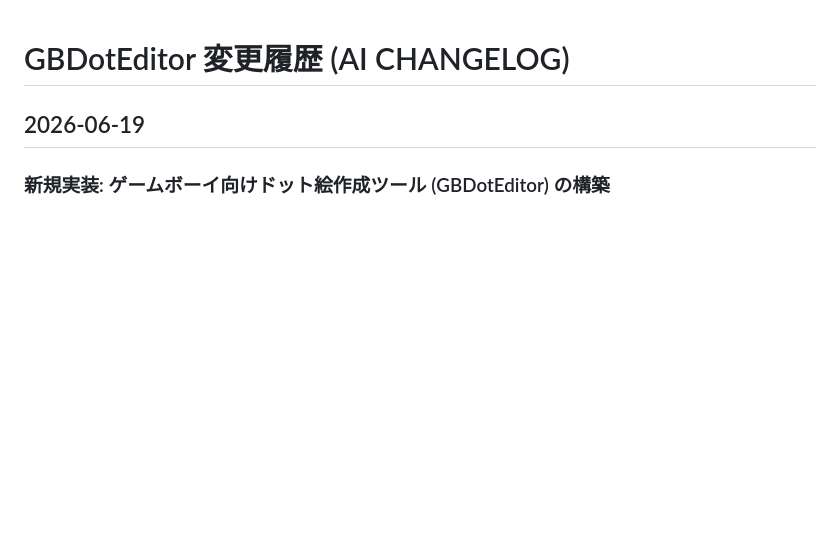
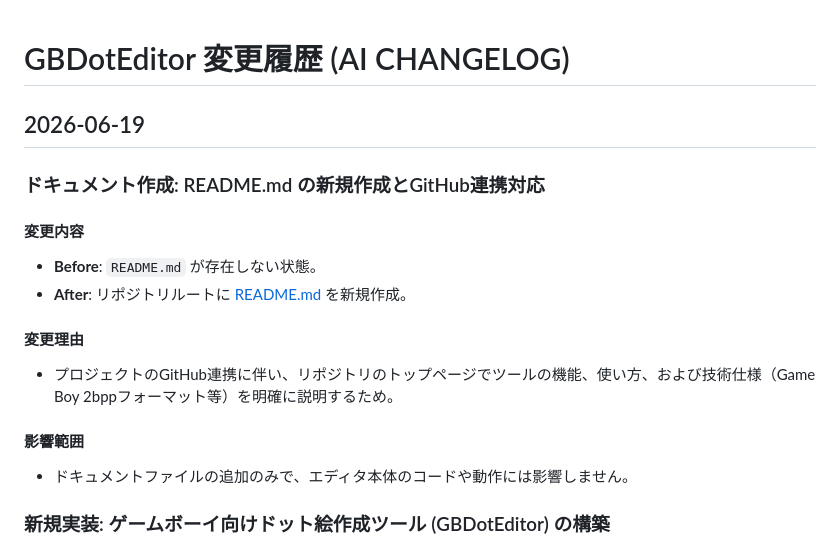
Before and after one commit to jun3453/gb-dot-editor, a Markdown page: AICHANGELOG.md, the part around the change. Drawn GitHub-style; blank space fills up the shorter version.

Commit message:
docs: README.mdの作成、およびPlan.mdとAICHANGELOG.mdの更新

```diff
--- a/AICHANGELOG.md
+++ b/AICHANGELOG.md
@@ -1,6 +1,18 @@
 # GBDotEditor 変更履歴 (AI CHANGELOG)
 
 ## 2026-06-19
+### ドキュメント作成: README.md の新規作成とGitHub連携対応
+
+#### 変更内容
+- **Before**: `README.md` が存在しない状態。
+- **After**: リポジトリルートに [README.md](file:///Users/junki/Desktop/GBDotEditor/README.md) を新規作成。
+
+#### 変更理由
+- プロジェクトのGitHub連携に伴い、リポジトリのトップページでツールの機能、使い方、および技術仕様（Game Boy 2bppフォーマット等）を明確に説明するため。
+
+#### 影響範囲
+- ドキュメントファイルの追加のみで、エディタ本体のコードや動作には影響しません。
+
 ### 新規実装: ゲームボーイ向けドット絵作成ツール (GBDotEditor) の構築
 
 ユーザーの要件に基づき、Gameboy Tile Designerの使いづらさを改善したWebベースのドット絵/アニメーションエディタを新規に構築しました。
```
Also changed, not shown: Plan.md (+2 -0 lines), README.md (added, +93 -0 lines).
